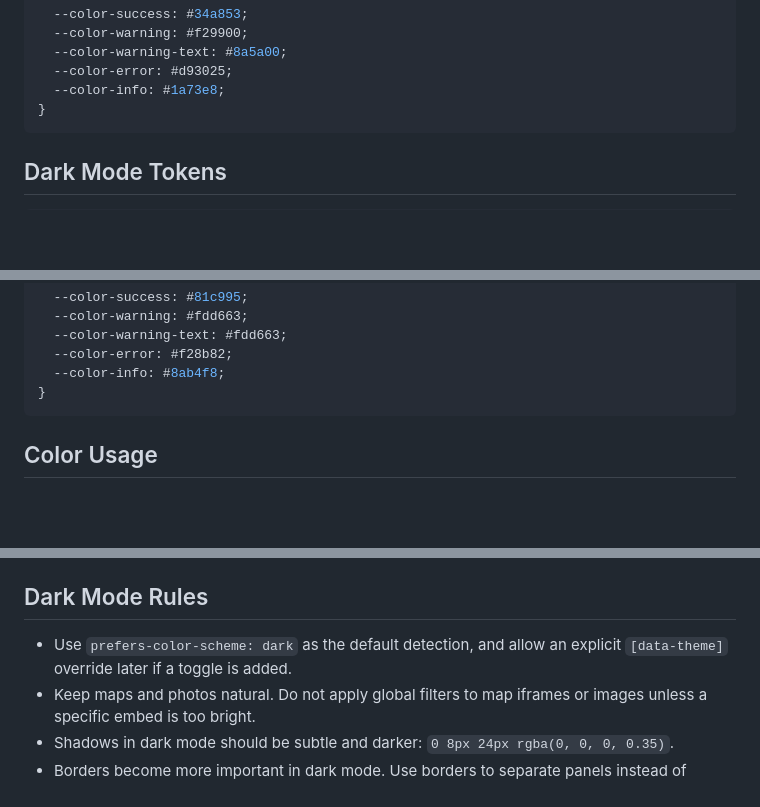
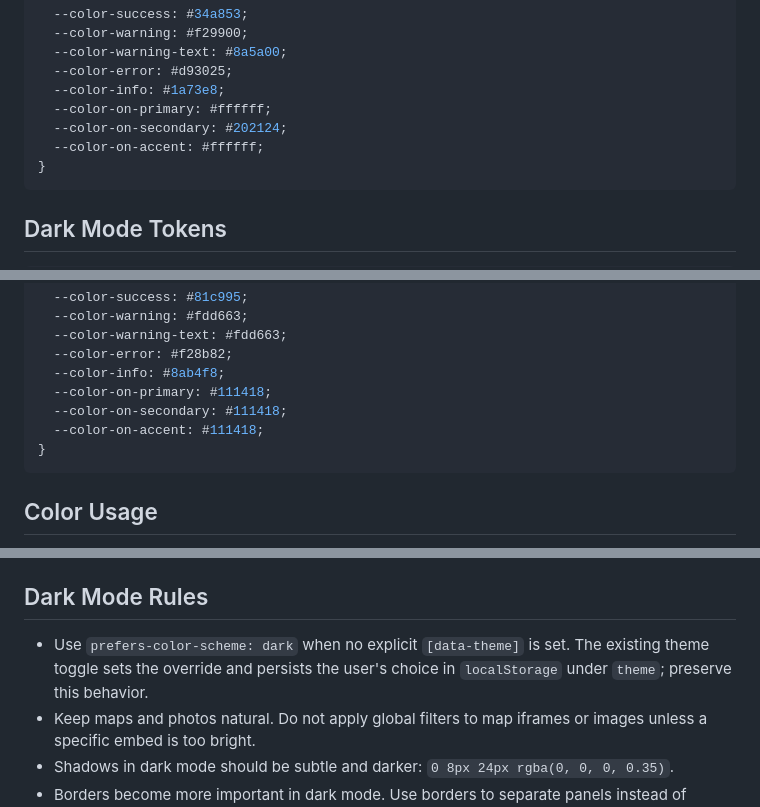
Before and after one commit to loveu8/loveu8.github.io, a Markdown page: DESIGN.md, 3 parts joined by grey strips. Drawn GitHub-style; blank space fills up the shorter version.

Commit message:
docs(design): add on-color tokens and document theme toggle persistence

````diff
--- a/DESIGN.md
+++ b/DESIGN.md
@@ -89,6 +89,9 @@
   --color-warning-text: #8a5a00;
   --color-error: #d93025;
   --color-info: #1a73e8;
+  --color-on-primary: #ffffff;
+  --color-on-secondary: #202124;
+  --color-on-accent: #ffffff;
 }
 ```
 
@@ -137,6 +140,9 @@
   --color-warning-text: #fdd663;
   --color-error: #f28b82;
   --color-info: #8ab4f8;
+  --color-on-primary: #111418;
+  --color-on-secondary: #111418;
+  --color-on-accent: #111418;
 }
 ```
 
@@ -152,7 +158,7 @@
 - **`--color-warning` vs `--color-warning-text`:** `--color-warning` is a *status* color (badges, small dots, the bullet marker before a tip) — it is not dark enough to pass 4.5:1 as body/label text on light warm surfaces. `--color-warning-text` is the darkened text-safe variant (light mode: `#8a5a00`, verified 5.5:1 on `--color-warm-soft`; dark mode: same value as `--color-warning`, already verified 9-10:1 on dark surfaces). Any warning/shop tag or tips-list text must use `--color-warning-text`, never `--color-warning` directly.
 
 ## Dark Mode Rules
-- Use `prefers-color-scheme: dark` as the default detection, and allow an explicit `[data-theme]` override later if a toggle is added.
+- Use `prefers-color-scheme: dark` when no explicit `[data-theme]` is set. The existing theme toggle sets the override and persists the user's choice in `localStorage` under `theme`; preserve this behavior.
 - Keep maps and photos natural. Do not apply global filters to map iframes or images unless a specific embed is too bright.
 - Shadows in dark mode should be subtle and darker: `0 8px 24px rgba(0, 0, 0, 0.35)`.
 - Borders become more important in dark mode. Use borders to separate panels instead of strong shadows.
````
Also changed, not shown: other parts of DESIGN.md (+1 -1 lines).
